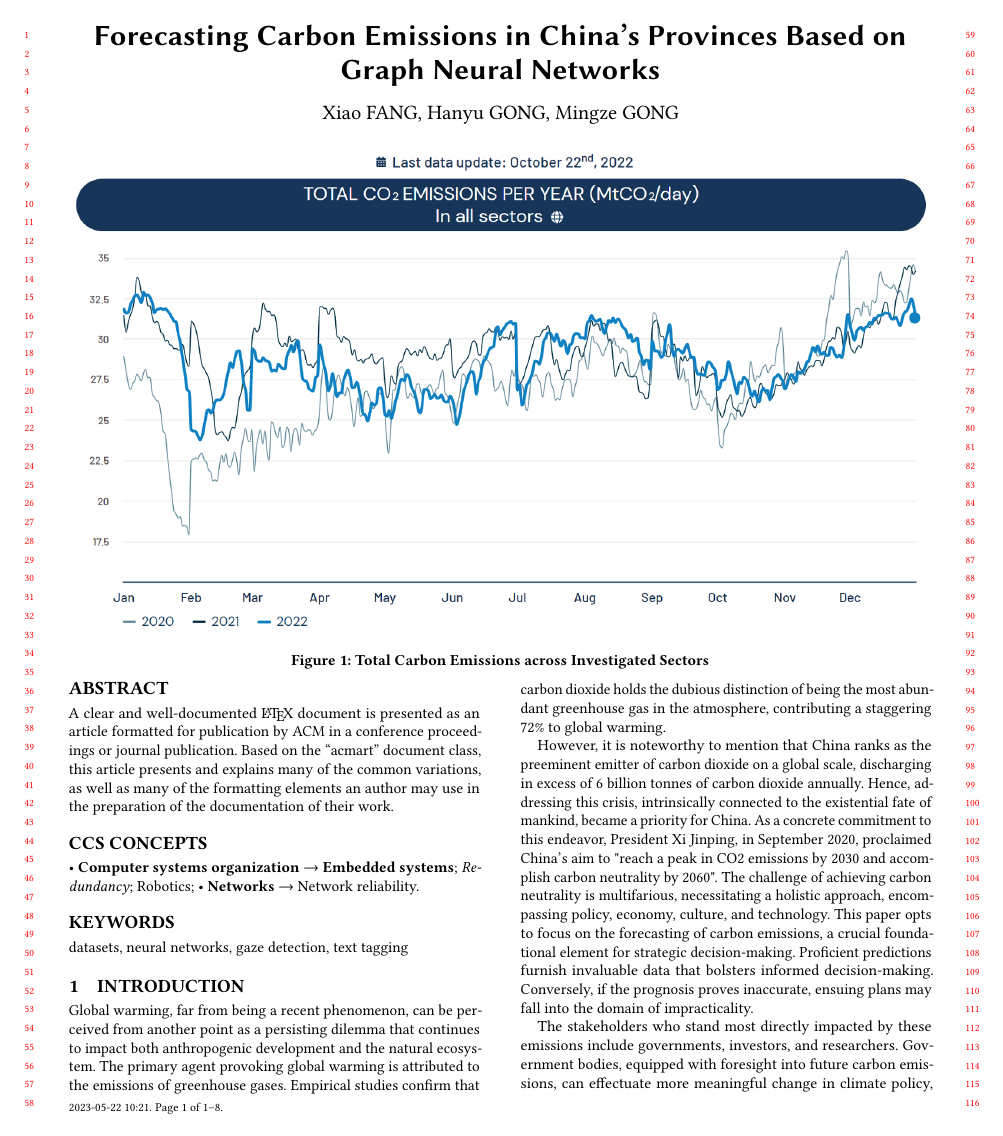
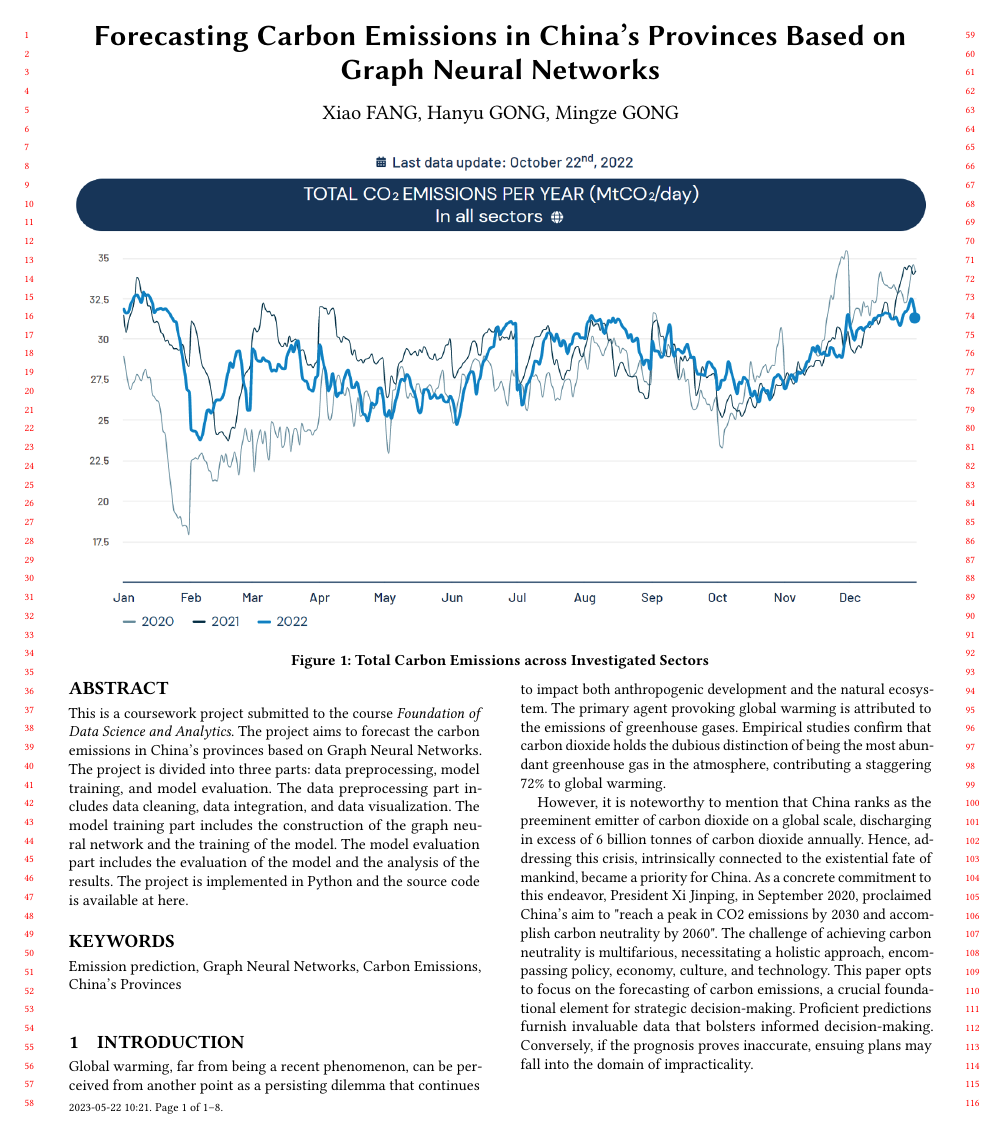
Before and after one commit to palaceparis/DSAA5020_Final_Report, a LaTeX paper (DSAA5020_final_report.tex): page 1 of 8. Compiled offline with pdfLaTeX.

Commit message:
Abstract

```diff
--- a/DSAA5020_final_report.tex
+++ b/DSAA5020_final_report.tex
@@ -99,36 +99,26 @@ Coursework]{}{May 2023}{HKUSTGZ}
 	%% The abstract is a short summary of the work to be presented in the
 	%% article.
 	\begin{abstract}
-		A clear and well-documented \LaTeX\ document is presented as an article formatted
-		for publication by ACM in a conference proceedings or journal publication.
-		Based on the ``acmart'' document class, this article presents and explains many
-		of the common variations, as well as many of the formatting elements an
-		author may use in the preparation of the documentation of their work.
+		This is a coursework project submitted to the course \textit{Foundation of Data
+		Science and Analytics}. The project aims to forecast the carbon emissions in
+		China's provinces based on Graph Neural Networks. The project is divided
+		into three parts: data preprocessing, model training, and model evaluation.
+		The data preprocessing part includes data cleaning, data integration, and
+		data visualization. The model training part includes the construction of the
+		graph neural network and the training of the model. The model evaluation
+		part includes the evaluation of the model and the analysis of the results. The
+		project is implemented in Python and the source code is available at \href{https://github.com/palaceparis/DSAA5020_Group_Project}{here}.
 	\end{abstract}
 
 	%%
 	%% The code below is generated by the tool at http://dl.acm.org/ccs.cfm.
 	%% Please copy and paste the code instead of the example below.
 	%%
-	\begin{CCSXML}
-		<ccs2012> <concept> <concept_id>10010520.10010553.10010562</concept_id> <concept_desc>Computer
-		systems organization~Embedded systems</concept_desc> <concept_significance>500</concept_significance>
-		</concept> <concept> <concept_id>10010520.10010575.10010755</concept_id> <concept_desc>Computer
-		systems organization~Redundancy</concept_desc> <concept_significance>300</concept_significance>
-		</concept> <concept> <concept_id>10010520.10010553.10010554</concept_id> <concept_desc>Computer
-		systems organization~Robotics</concept_desc> <concept_significance>100</concept_significance>
-		</concept> <concept> <concept_id>10003033.10003083.10003095</concept_id> <concept_desc>Networks~Network
-		reliability</concept_desc> <concept_significance>100</concept_significance>
-		</concept> </ccs2012>
-	\end{CCSXML}
-
-	\ccsdesc[500]{Computer systems organization~Embedded systems} \ccsdesc[300]{Computer systems organization~Redundancy}
-	\ccsdesc{Computer systems organization~Robotics} \ccsdesc[100]{Networks~Network reliability}
 
 	%%
 	%% Keywords. The author(s) should pick words that accurately describe
 	%% the work being presented. Separate the keywords with commas.
-	\keywords{datasets, neural networks, gaze detection, text tagging}
+	\keywords{Emission prediction, Graph Neural Networks, Carbon Emissions, China's Provinces}
 
 	%% A "teaser" image appears between the author and affiliation
 	%% information and the body of the document, and typically spans the
```
Also changed, not shown: DSAA5020_final_report.pdf.
